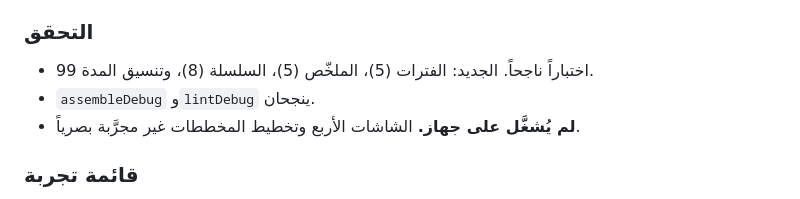
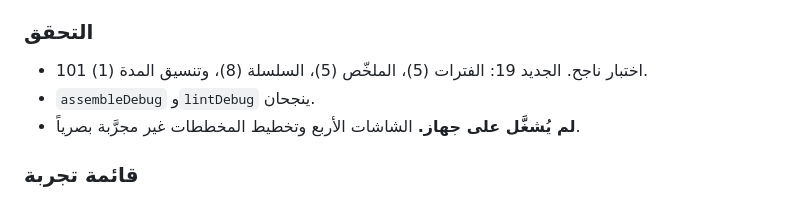
Before and after one commit to imadvvd-sketch/kimi-skills-library, a Markdown page: ghars/docs/progress.md, the part around the change. Drawn GitHub-style.

Commit message:
Ghars docs: correct the phase 3 test count
Co-Authored-By: Claude Fable 5.2 <noreply@anthropic.com>
Claude-Session: https://claude.ai/code/session_01Krd9v2PdNimF23Wc3rvNVp

```diff
--- a/ghars/docs/progress.md
+++ b/ghars/docs/progress.md
@@ -133,7 +133,7 @@ export ANDROID_HOME=/path/to/android-sdk   # يحتاج platforms;android-37.0
 - لا تغيير في مخطط القاعدة: الجداول والأعمدة وُضعت في المرحلة 1.
 
 ### التحقق
-- 99 اختباراً ناجحاً. الجديد: الفترات (5)، الملخّص (5)، السلسلة (8)، وتنسيق المدة.
+- 101 اختبار ناجح. الجديد 19: الفترات (5)، الملخّص (5)، السلسلة (8)، وتنسيق المدة (1).
 - `assembleDebug` و`lintDebug` ينجحان.
 - **لم يُشغَّل على جهاز.** الشاشات الأربع وتخطيط المخططات غير مجرَّبة بصرياً.
 
```
